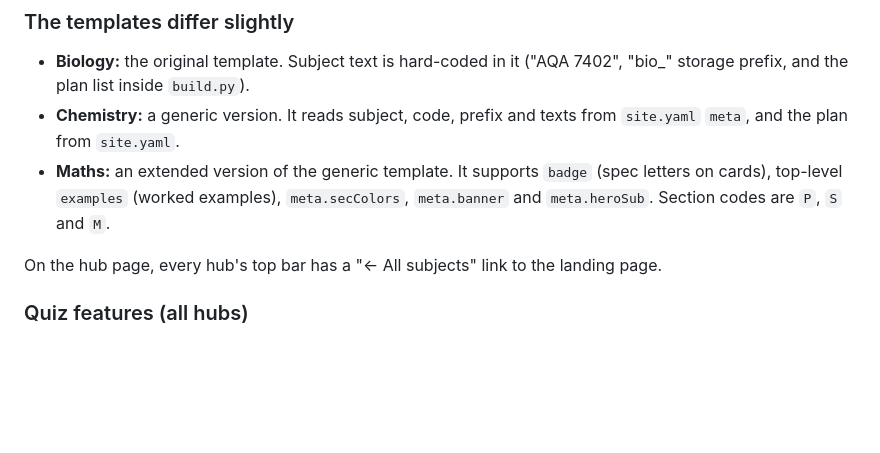
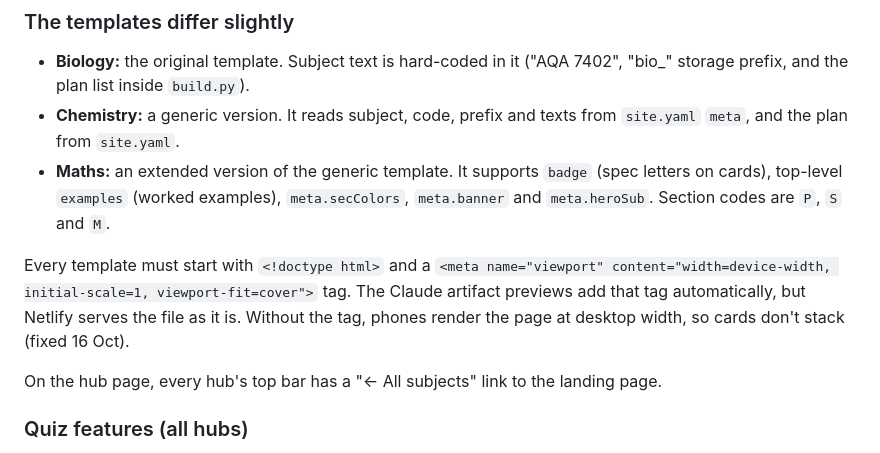
Before and after one commit to pratikpatel74/alevel-hub, a Markdown page: HANDOVER.md, the part around the change. GitHub-like rendering; blank space fills up the shorter version.

Commit message:
Update handover

```diff
--- a/HANDOVER.md
+++ b/HANDOVER.md
@@ -77,6 +77,8 @@ questions:
 - **Chemistry:** a generic version. It reads subject, code, prefix and texts from `site.yaml` `meta`, and the plan from `site.yaml`.
 - **Maths:** an extended version of the generic template. It supports `badge` (spec letters on cards), top-level `examples` (worked examples), `meta.secColors`, `meta.banner` and `meta.heroSub`. Section codes are `P`, `S` and `M`.
 
+Every template must start with `<!doctype html>` and a `<meta name="viewport" content="width=device-width, initial-scale=1, viewport-fit=cover">` tag. The Claude artifact previews add that tag automatically, but Netlify serves the file as it is. Without the tag, phones render the page at desktop width, so cards don't stack (fixed 16 Oct).
+
 On the hub page, every hub's top bar has a "← All subjects" link to the landing page.
 
 ### Quiz features (all hubs)
```
